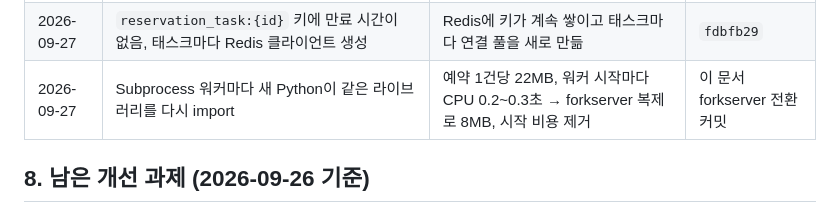
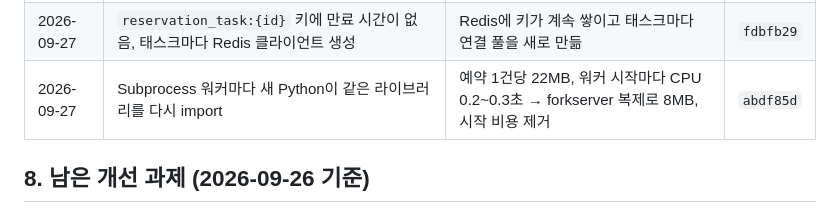
Before and after one commit to raonsol/korail_telegrambot, a Markdown page: docs/capacity-review.md, the part around the change. Drawn GitHub-style.

Commit message:
docs: 처리량 검토 문서에 forkserver 전환 커밋 해시 표기
Co-Authored-By: Claude Opus 5.5 <noreply@anthropic.com>
Claude-Session: https://claude.ai/code/session_01A5HwKV4moDcpGDaY9Wx6eC

```diff
--- a/docs/capacity-review.md
+++ b/docs/capacity-review.md
@@ -263,7 +263,7 @@ flowchart TB
 | 2026-09-27 | threads 풀에서 취소·시간 제한이 동작하지 않음 | 취소 후 최대 1분 계속 조회, 최대 실행 시간 없음 (5절) | `fdbfb29` |
 | 2026-09-27 | 브로커 `visibility_timeout`(1시간)이 태스크 시간 제한(1시간)과 같음 | 오래 실행된 예약이 다른 워커에 재전달돼 중복 실행될 수 있음 | `fdbfb29` |
 | 2026-09-27 | `reservation_task:{id}` 키에 만료 시간이 없음, 태스크마다 Redis 클라이언트 생성 | Redis에 키가 계속 쌓이고 태스크마다 연결 풀을 새로 만듦 | `fdbfb29` |
-| 2026-09-27 | Subprocess 워커마다 새 Python이 같은 라이브러리를 다시 import | 예약 1건당 22MB, 워커 시작마다 CPU 0.2~0.3초 → forkserver 복제로 8MB, 시작 비용 제거 | 이 문서 forkserver 전환 커밋 |
+| 2026-09-27 | Subprocess 워커마다 새 Python이 같은 라이브러리를 다시 import | 예약 1건당 22MB, 워커 시작마다 CPU 0.2~0.3초 → forkserver 복제로 8MB, 시작 비용 제거 | `abdf85d` |
 
 ## 8. 남은 개선 과제 (2026-09-26 기준)
 
```
